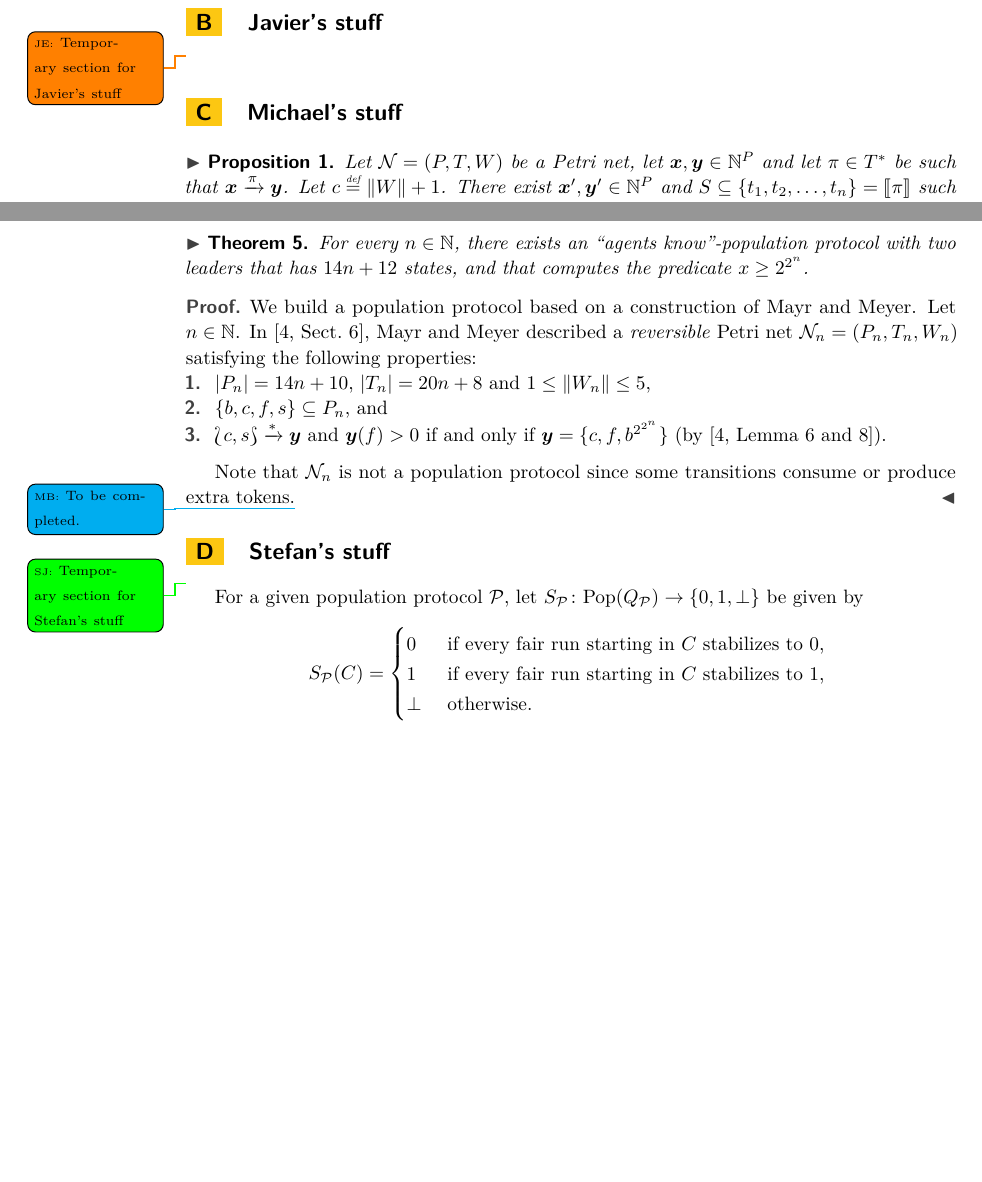
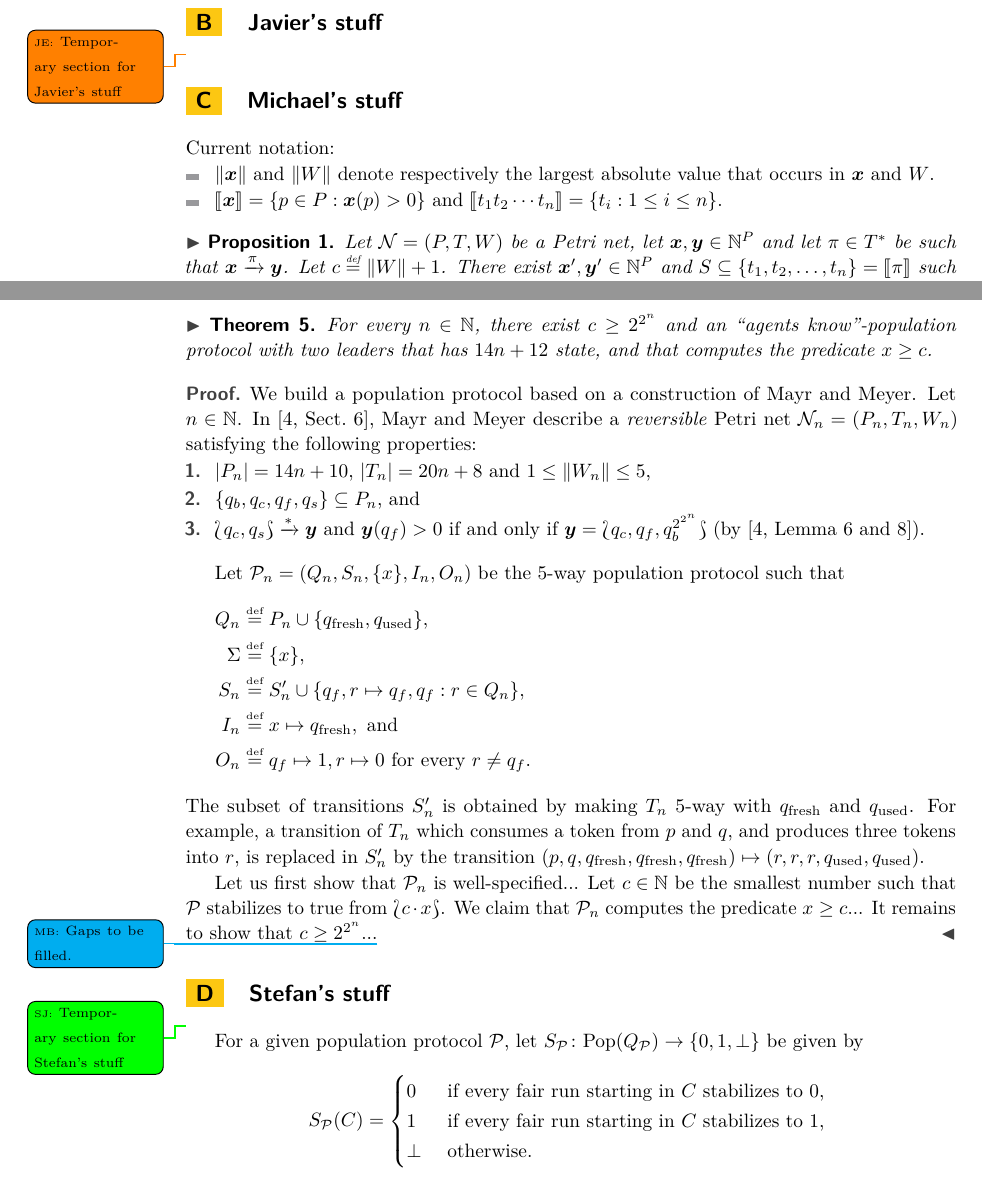
Before and after one commit to esparzagarching/stacs18, a LaTeX paper (main.tex, which reads michael.tex): two parts of pages 4 and 6 of 6 before the commit and two parts of pages 4 and 6 of 7 after it, joined at a grey line, cut so that both start at the same text, the shorter picture padded with empty space. Compiled offline with pdfLaTeX.

Commit message:
More on Mayr/Meyer

```diff
--- a/michael.tex
+++ b/michael.tex
@@ -5,6 +5,15 @@
 \newcommand{\prepost}[1]{\ensuremath{{^\bullet {#1} ^\bullet}}}
 \theoremstyle{plain}
 \newtheorem{proposition}[theorem]{Proposition}
+
+Current notation:
+\begin{itemize}
+  \item $\norm{\vec{x}}$ and $\norm{W}$ denote respectively the
+    largest absolute value that occurs in $\vec{x}$ and $W$.
+
+  \item $\supp{\vec{x}} = \{p \in P : \vec{x}(p) > 0\}$ and $\supp{t_1
+    t_2 \cdots t_n} = \{t_i : 1 \leq i \leq n\}$.
+\end{itemize}
 
 \begin{proposition}\label{prop:short:saturation}
   Let $\pn = (P, T, W)$ be a Petri net, let $\vec{x}, \vec{y} \in
@@ -189,25 +198,44 @@
 \end{proof}
 
 \begin{theorem}
-  For every $n \in \N$, there exists an ``agents know''-population
-  protocol with two leaders that has $14n + 12$ states, and that
-  computes the predicate $x \geq 2^{2^n}$.
+  For every $n \in \N$, there exist $c \geq 2^{2^n}$ and an ``agents
+  know''-population protocol with two leaders that has $14n + 12$
+  state, and that computes the predicate $x \geq c$.
 \end{theorem}
 
 \begin{proof}
   We build a population protocol based on a construction of Mayr and
   Meyer. Let $n \in \N$. In~\cite[Sect.~6]{MM82}, Mayr and Meyer
-  described a \emph{reversible} Petri net $\pn_n = (P_n, T_n, W_n)$
+  describe a \emph{reversible} Petri net $\pn_n = (P_n, T_n, W_n)$
   satisfying the following properties:
   \begin{enumerate}
     \item $|P_n| = 14n + 10$, $|T_n| = 20n + 8$ and $1 \leq \norm{W_n} \leq 5$,
-    \item $\{b, c, f, s\} \subseteq P_n$, and
-    \item $\multiset{c, s} \trans{*} \vec{y}$ and $\vec{y}(f) > 0$ if
-      and only if $\vec{y} = \{c, f, b^{2^{2^n}}\}$ (by~\cite[Lemma~6
-        and~8]{MM82}).
+    \item $\{q_b, q_c, q_f, q_s\} \subseteq P_n$, and
+    \item $\multiset{q_c, q_s} \trans{*} \vec{y}$ and $\vec{y}(q_f) >
+      0$ if and only if $\vec{y} = \multiset{q_c, q_f, q_b^{2^{2^n}}}$
+      (by~\cite[Lemma~6 and~8]{MM82}).
   \end{enumerate}
 
-  Note that $\pn_n$ is not a population protocol since some
-  transitions consume or produce extra tokens.\michael{To be
-    completed.}
+  Let $\PP_n = (Q_n, S_n, \{x\}, I_n, O_n)$ be the $5$-way population protocol
+  such that
+  \begin{align*}
+    Q_n &\defeq P_n \cup \{q_\text{fresh}, q_\text{used}\}, \\
+    \Sigma &\defeq \{x\}, \\
+    S_n &\defeq S_n' \cup \{q_f, r \mapsto q_f, q_f : r \in Q_n\}, \\
+    I_n &\defeq x \mapsto q_\text{fresh}, \text{ and} \\
+    O_n &\defeq q_f \mapsto 1, r \mapsto 0 \text{ for every
+    } r \not= q_f.
+  \end{align*}
+  The subset of transitions $S_n'$ is obtained by making $T_n$ 5-way
+  with $q_\text{fresh}$ and $q_\text{used}$. For example, a transition
+  of $T_n$ which consumes a token from $p$ and $q$, and produces three
+  tokens into $r$, is replaced in $S_n'$ by the transition $(p, q,
+  q_\text{fresh}, q_\text{fresh}, q_\text{fresh}) \mapsto (r, r, r,
+  q_\text{used}, q_\text{used})$.
+
+  Let us first show that $\PP_n$ is well-specified... Let $c \in \N$
+  be the smallest number such that $\PP$ stabilizes to true from
+  $\multiset{c \cdot x}$. We claim that $\PP_n$ computes the predicate
+  $x \geq c$... It remains to show that $c \geq
+  2^{2^n}$...\michael{Gaps to be filled.}
 \end{proof}
```
